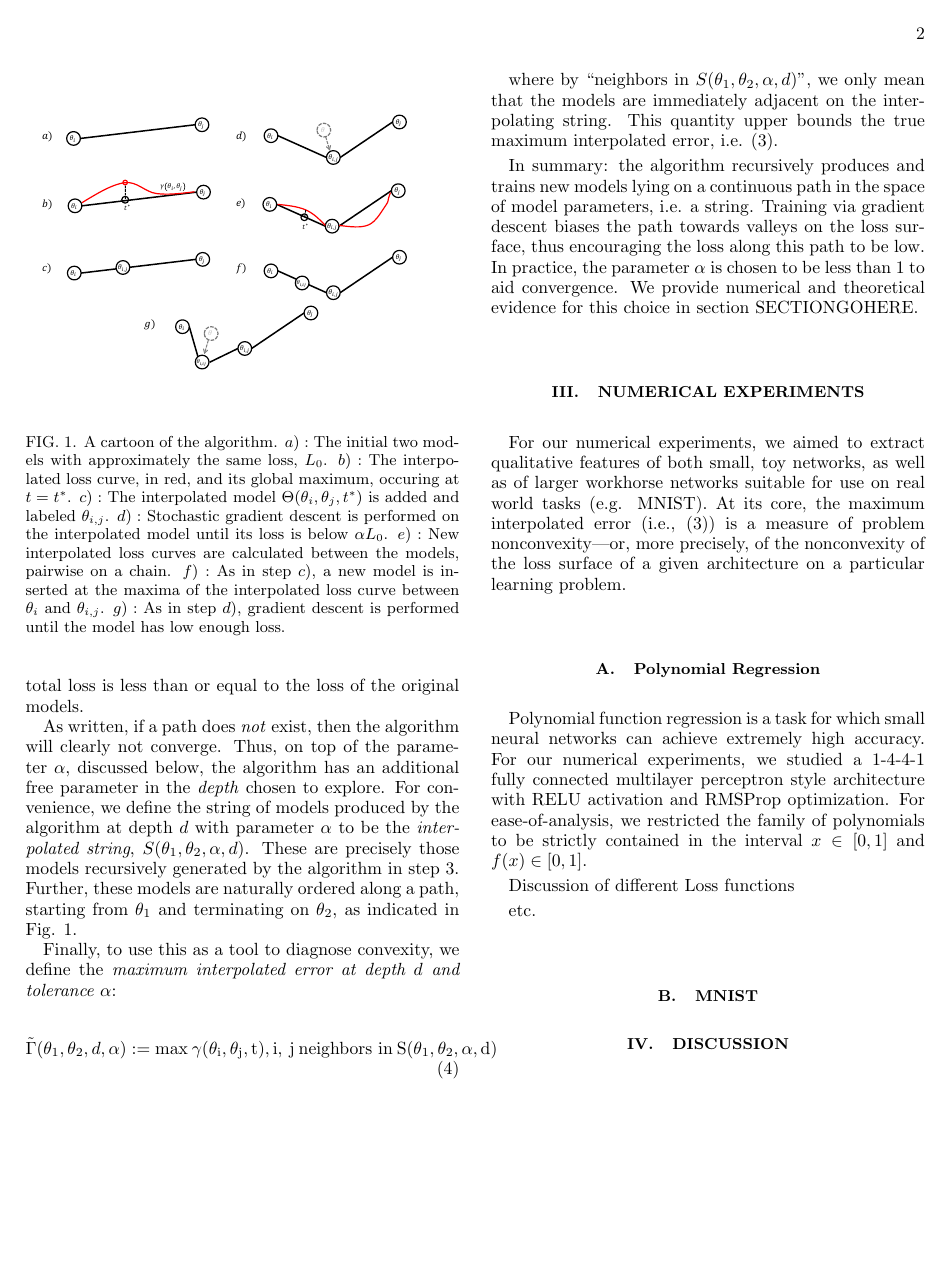
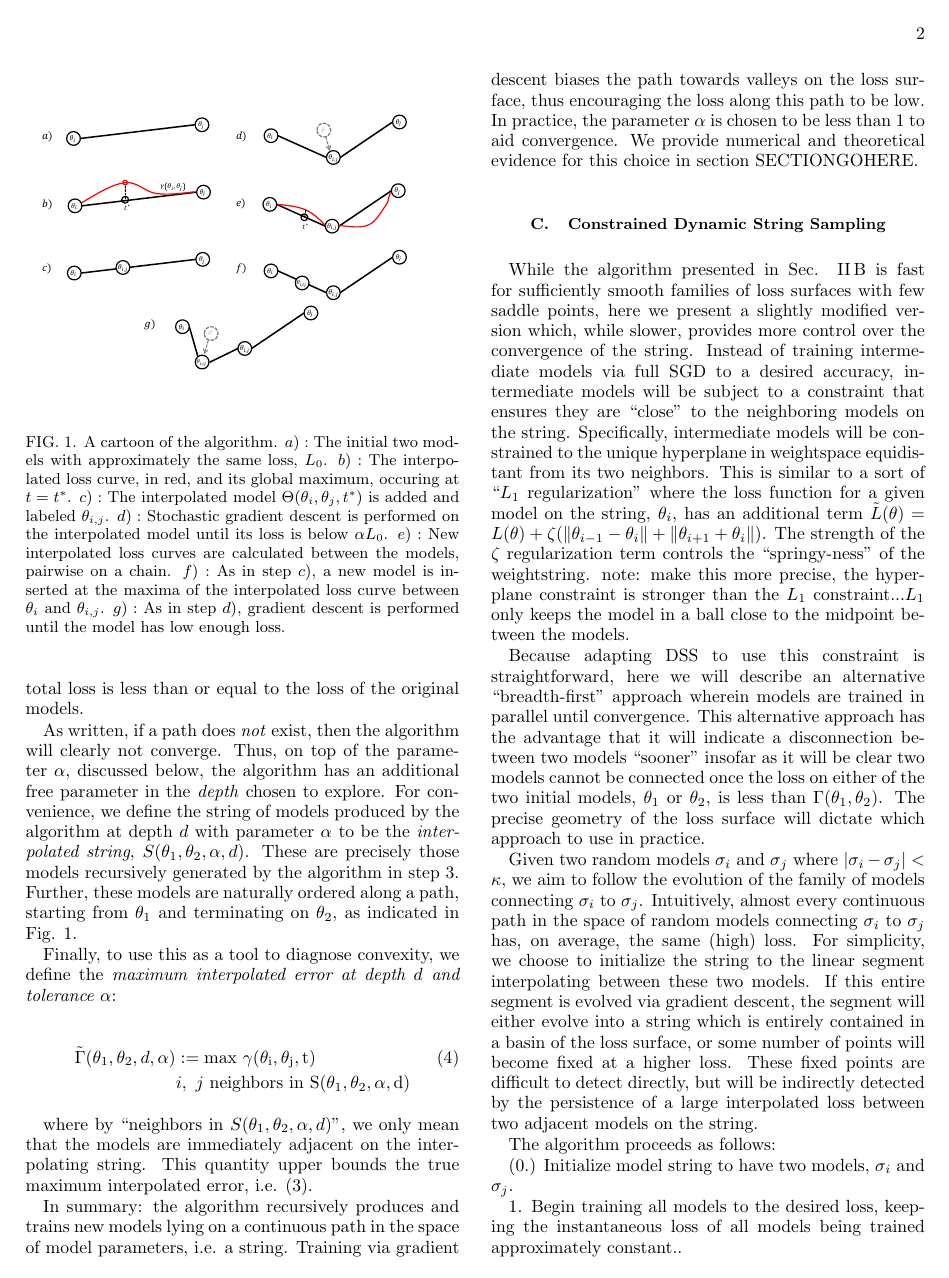
Before and after one commit to danielfreeman11/convex-nets, a LaTeX paper (Writeup/nonconvex.tex): page 2 of 2 before the commit and page 2 of 4 after it. The pictures show the PDF file Writeup/nonconvex.pdf that the author committed with the source.

Commit message:
Added more text.  Added section about constrained optimization and breadth-first version of algorithm

```diff
--- a/Writeup/nonconvex.tex
+++ b/Writeup/nonconvex.tex
@@ -160,3 +160,18 @@
 
  In summary: the algorithm recursively produces and trains new models lying on a continuous path in the space of model parameters, i.e. a string.  Training via gradient descent biases the path towards valleys on the loss surface, thus encouraging the loss along this path to be low.  In practice, the parameter $\alpha$ is chosen to be less than 1 to aid convergence.  We provide numerical and theoretical evidence for this choice in section SECTIONGOHERE.
 
+
+  \subsection{Constrained Dynamic String Sampling}
+  \label{sec:ConstrainedAlg}
+
+  While the algorithm presented in Sec. \ref{sec:GreedyAlg} is fast for sufficiently smooth families of loss surfaces with few saddle points, here we present a slightly modified version which, while slower, provides more control over the convergence of the string.  Instead of training intermediate models via full SGD to a desired accuracy, intermediate models will be subject to a constraint that ensures they are ``close'' to the neighboring models on the string.  Specifically, intermediate models will be constrained to the unique hyperplane in weightspace equidistant from its two neighbors.  This is similar to a sort of ``$L_1$ regularization'' where the loss function for a given model on the string, $\theta_i$, has an additional term $\tilde{L}(\theta) = L(\theta)+\zeta(\|\theta_{i-1} - \theta_i\|+\|\theta_{i+1} + \theta_i\|)$.  The strength of the $\zeta$ regularization term controls the ``springy-ness'' of the weightstring. note: make this more precise, the hyperplane constraint is stronger than the $L_1$ constraint...$L_1$ only keeps the model in a ball close to the midpoint between the models.
+
+  Because adapting DSS to use this constraint is straightforward, here we will describe an alternative ``breadth-first'' approach wherein models are trained in parallel until convergence.  This alternative approach has the advantage that it will indicate a disconnection between two models ``sooner'' insofar as it will be clear two models cannot be connected once the loss on either of the two initial models, $\theta_1$ or $\theta_2$, is less than $\Gamma(\theta_1, \theta_2)$.  The precise geometry of the loss surface will dictate which approach to use in practice.
+
+  Given two random models $\sigma_i$ and $\sigma_j$ where $|\sigma_i - \sigma_j| < \kappa$, we aim to follow the evolution of the family of models connecting $\sigma_i$ to $\sigma_j$.  Intuitively, almost every continuous path in the space of random models connecting $\sigma_i$ to $\sigma_j$ has, on average, the same (high) loss.  For simplicity, we choose to initialize the string to the linear segment interpolating between these two models.  If this entire segment is evolved via gradient descent, the segment will either evolve into a string which is entirely contained in a basin of the loss surface, or some number of points will become fixed at a higher loss.  These fixed points are difficult to detect directly, but will be indirectly detected by the persistence of a large interpolated loss between two adjacent models on the string.
+
+  The algorithm proceeds as follows:
+
+  (0.) Initialize model string to have two models, $\sigma_i$ and $\sigma_j$.
+
+  1. Begin training all models to the desired loss, keeping the instantaneous loss of all models being trained approximately constant..
@@ -163,3 +184,8 @@
+  \label{sec:Fail}
+
+  While the algorithms presented will faithfully certify two models are connected if the algorithm converges, it is worth reemphasizing that they do not guarantee that two models are disconnected if the algorithm fails to converge.  In general, the problem of determining if two models are connected can be made arbitrarily difficult by choice of a particularly pathological geometry for the loss function, so we are constrained to heuristic arguments for determining when to stop running the algorithm.
+
+  Thankfully, in practice, loss function geometries for problems of interest are not intractably difficult to explore.
 
 
  %%%%%%%%%%%%%%%%%%%%%%
@@ -202,13 +228,13 @@
   Now that we have shown a continuous path exists for this internal symmetry, it remains to be shown that DSS will faithfully produce a continuous path.  For DSS, the relevant interpolation equations are:
 
   \begin{align}
-  w_1(t) &= w_1^A (1-t) + w_1^B t
+  w_1(t) &= w_1^A (1-t) + w_1^B t \\
   w_2(t) &= w_2^A (1-t) + w_2^B t
   \end{align}
 
   Examining $w_1(t) w_2(t)$, the first and last terms in the product yield $(1-t)^2 a^* + t^2 a^*$.  The remaining cross terms can be rewritten as $\gamma t(t-1) a^*$ for a constant $\gamma$.  Because we are promised that $A$ and $B$ are global minima in the space of weights, the loss is either constant along the path, or reaches a reaches a global maxima somewhere, which we call $t^*$.  In the former case, we are done, because DSS will have provided a continuous path in the space of weights with nonincreasing loss.
 
-  In the latter case,
+  In the latter case, we note that $\nabla L \bigg|_{t^*}...$
 
 
 
```
Also changed, not shown: Writeup/nonconvex.pdf, Writeup/nonconvex.tex (10 more changed lines).
